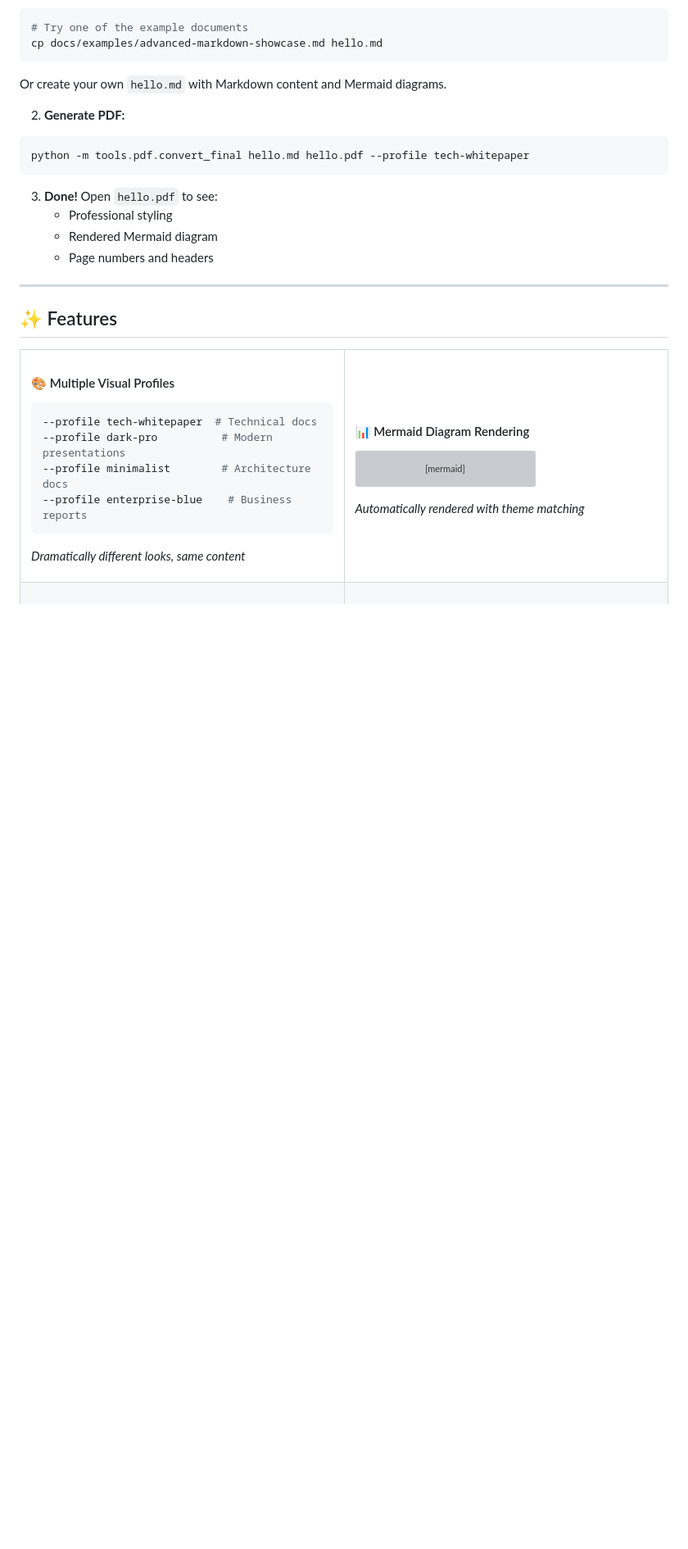
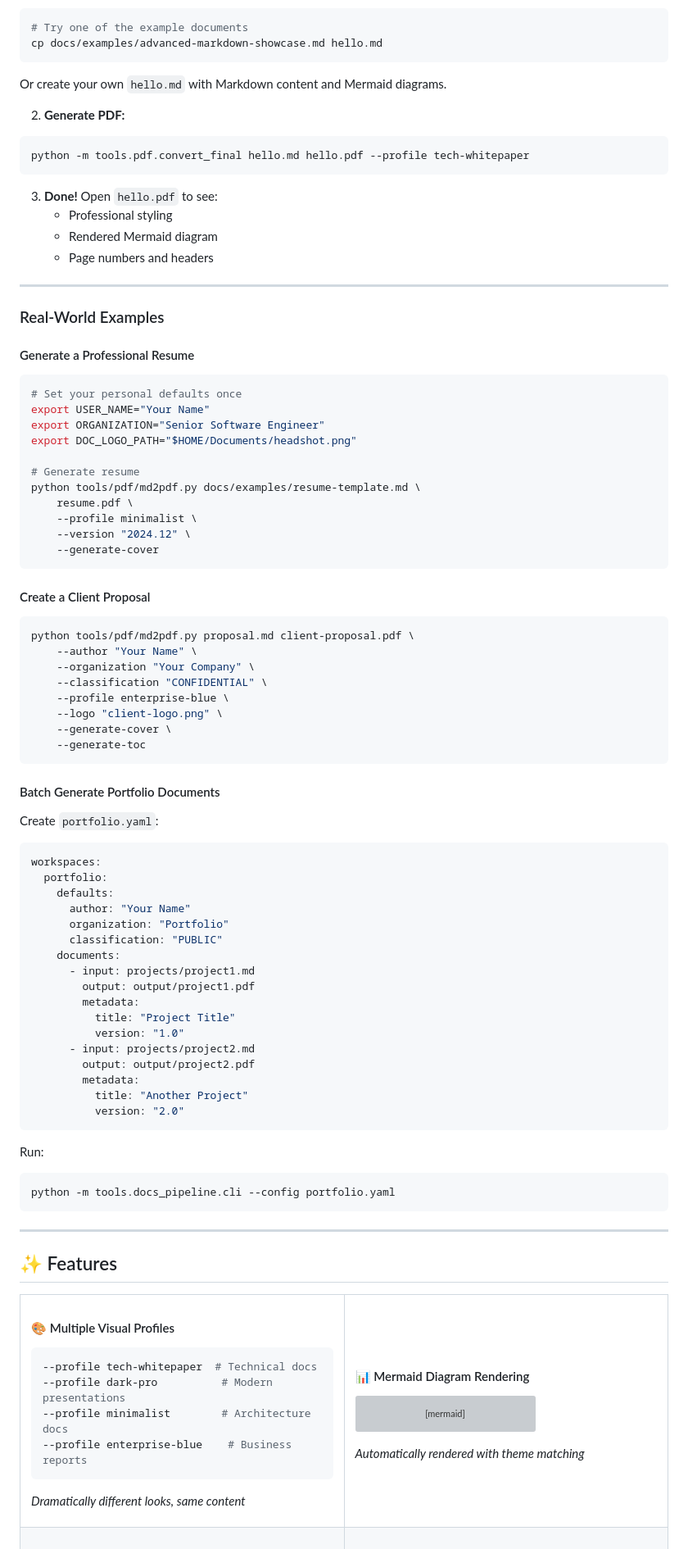
Before and after one commit to mjdevaccount/docs-pipeline, a Markdown page: README.md, the part around one of its changes. Shown at 82% size. Drawn GitHub-style; blank space fills up the shorter version; grey boxes are pictures that could not be loaded.

````diff
--- a/README.md
+++ b/README.md
@@ -155,6 +155,67 @@ python -m tools.pdf.convert_final hello.md hello.pdf --profile tech-whitepaper
    - Professional styling
    - Rendered Mermaid diagram
    - Page numbers and headers
+
+---
+
+### Real-World Examples
+
+#### Generate a Professional Resume
+
+```bash
+# Set your personal defaults once
+export USER_NAME="Your Name"
+export ORGANIZATION="Senior Software Engineer"
+export DOC_LOGO_PATH="$HOME/Documents/headshot.png"
+
+# Generate resume
+python tools/pdf/md2pdf.py docs/examples/resume-template.md \
+    resume.pdf \
+    --profile minimalist \
+    --version "2024.12" \
+    --generate-cover
+```
+
+#### Create a Client Proposal
+
+```bash
+python tools/pdf/md2pdf.py proposal.md client-proposal.pdf \
+    --author "Your Name" \
+    --organization "Your Company" \
+    --classification "CONFIDENTIAL" \
+    --profile enterprise-blue \
+    --logo "client-logo.png" \
+    --generate-cover \
+    --generate-toc
+```
+
+#### Batch Generate Portfolio Documents
+
+Create `portfolio.yaml`:
+```yaml
+workspaces:
+  portfolio:
+    defaults:
+      author: "Your Name"
+      organization: "Portfolio"
+      classification: "PUBLIC"
+    documents:
+      - input: projects/project1.md
+        output: output/project1.pdf
+        metadata:
+          title: "Project Title"
+          version: "1.0"
+      - input: projects/project2.md
+        output: output/project2.pdf
+        metadata:
+          title: "Another Project"
+          version: "2.0"
+```
+
+Run:
+```bash
+python -m tools.docs_pipeline.cli --config portfolio.yaml
+```
 
 ---
 
````
Also changed, not shown: other parts of README.md (+8 -1 lines), docs/examples/resume-template.md (added, +120 -0 lines).
